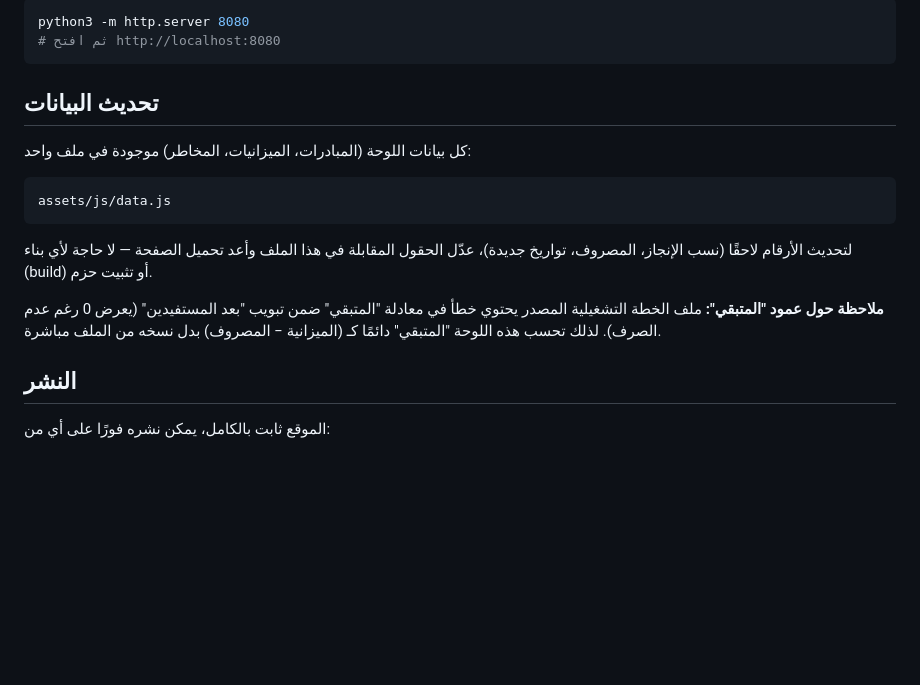
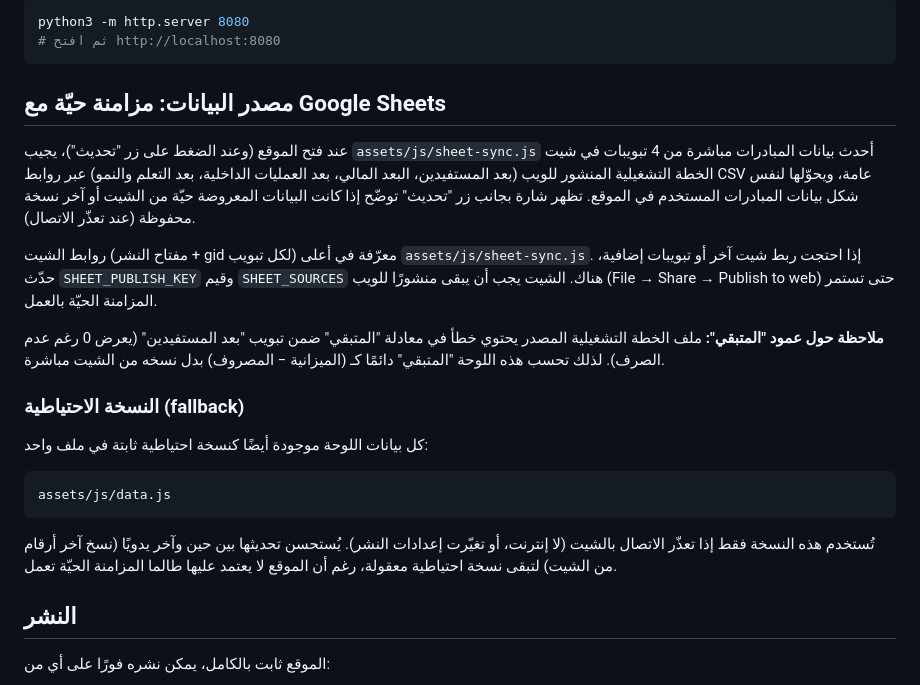
Before and after one commit to omar68al-stack/-, a Markdown page: README.md, the part around the change. Drawn GitHub-style; blank space fills up the shorter version.

Commit message:
Document live Google Sheets sync in README

````diff
--- a/README.md
+++ b/README.md
@@ -18,17 +18,31 @@ python3 -m http.server 8080
 # ثم افتح http://localhost:8080
 ```
 
-## تحديث البيانات
+## مصدر البيانات: مزامنة حيّة مع Google Sheets
 
-كل بيانات اللوحة (المبادرات، الميزانيات، المخاطر) موجودة في ملف واحد:
+عند فتح الموقع (وعند الضغط على زر "تحديث")، يجيب `assets/js/sheet-sync.js` أحدث بيانات المبادرات
+مباشرة من 4 تبويبات في شيت الخطة التشغيلية المنشور للويب (بعد المستفيدين، البعد المالي، بعد
+العمليات الداخلية، بعد التعلم والنمو) عبر روابط CSV عامة، ويحوّلها لنفس شكل بيانات المبادرات
+المستخدم في الموقع. تظهر شارة بجانب زر "تحديث" توضّح إذا كانت البيانات المعروضة حيّة من الشيت أو
+آخر نسخة محفوظة (عند تعذّر الاتصال).
+
+روابط الشيت (مفتاح النشر + gid لكل تبويب) معرّفة في أعلى `assets/js/sheet-sync.js`. إذا احتجت ربط
+شيت آخر أو تبويبات إضافية، حدّث `SHEET_PUBLISH_KEY` وقيم `SHEET_SOURCES` هناك. الشيت يجب أن يبقى
+منشورًا للويب (File → Share → Publish to web) حتى تستمر المزامنة الحيّة بالعمل.
+
+**ملاحظة حول عمود "المتبقي":** ملف الخطة التشغيلية المصدر يحتوي خطأ في معادلة "المتبقي" ضمن تبويب "بعد المستفيدين" (يعرض 0 رغم عدم الصرف). لذلك تحسب هذه اللوحة "المتبقي" دائمًا كـ (الميزانية − المصروف) بدل نسخه من الشيت مباشرة.
+
+### النسخة الاحتياطية (fallback)
+
+كل بيانات اللوحة موجودة أيضًا كنسخة احتياطية ثابتة في ملف واحد:
 
 ```
 assets/js/data.js
 ```
 
-لتحديث الأرقام لاحقًا (نسب الإنجاز، المصروف، تواريخ جديدة)، عدّل الحقول المقابلة في هذا الملف وأعد تحميل الصفحة — لا حاجة لأي بناء (build) أو تثبيت حزم.
-
-**ملاحظة حول عمود "المتبقي":** ملف الخطة التشغيلية المصدر يحتوي خطأ في معادلة "المتبقي" ضمن تبويب "بعد المستفيدين" (يعرض 0 رغم عدم الصرف). لذلك تحسب هذه اللوحة "المتبقي" دائمًا كـ (الميزانية − المصروف) بدل نسخه من الملف مباشرة.
+تُستخدم هذه النسخة فقط إذا تعذّر الاتصال بالشيت (لا إنترنت، أو تغيّرت إعدادات النشر). يُستحسن
+تحديثها بين حين وآخر يدويًا (نسخ آخر أرقام من الشيت) لتبقى نسخة احتياطية معقولة، رغم أن الموقع لا
+يعتمد عليها طالما المزامنة الحيّة تعمل.
 
 ## النشر
 
````
